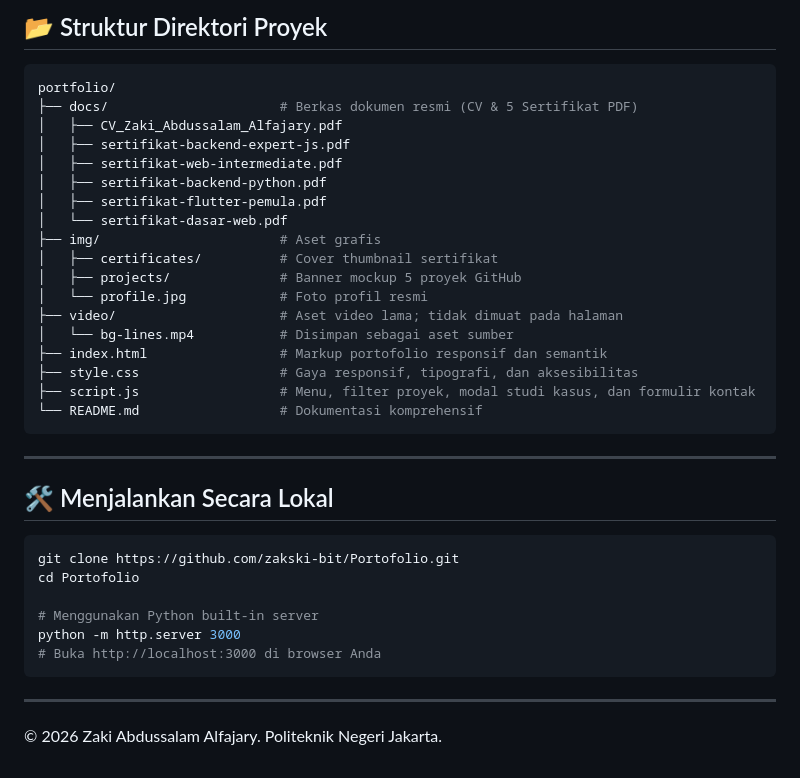
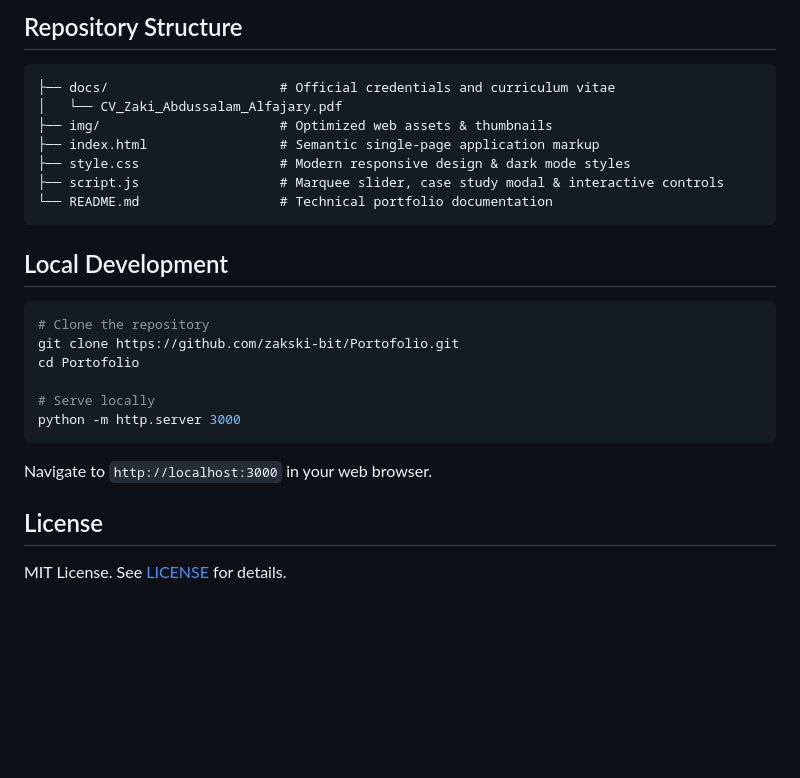
Before and after one commit to zakski-bit/Portofolio, a Markdown page: README.md, the part around one of its changes. Rendered like a GitHub page; blank space fills up the shorter version.

````diff
--- a/README.md
+++ b/README.md
@@ -54,40 +53,28 @@ Berkas resmi tersedia langsung di folder `docs/`:
 
-## 📂 Struktur Direktori Proyek
+## Repository Structure
+
+```
+├── docs/                      # Official credentials and curriculum vitae
+│   └── CV_Zaki_Abdussalam_Alfajary.pdf
+├── img/                       # Optimized web assets & thumbnails
+├── index.html                 # Semantic single-page application markup
+├── style.css                  # Modern responsive design & dark mode styles
+├── script.js                  # Marquee slider, case study modal & interactive controls
+└── README.md                  # Technical portfolio documentation
+```
+
+## Local Development
 
 ```bash
-portfolio/
-├── docs/                      # Berkas dokumen resmi (CV & 5 Sertifikat PDF)
-│   ├── CV_Zaki_Abdussalam_Alfajary.pdf
-│   ├── sertifikat-backend-expert-js.pdf
-│   ├── sertifikat-web-intermediate.pdf
-│   ├── sertifikat-backend-python.pdf
-│   ├── sertifikat-flutter-pemula.pdf
-│   └── sertifikat-dasar-web.pdf
-├── img/                       # Aset grafis
-│   ├── certificates/          # Cover thumbnail sertifikat
-│   ├── projects/              # Banner mockup 5 proyek GitHub
-│   └── profile.jpg            # Foto profil resmi
-├── video/                     # Aset video lama; tidak dimuat pada halaman
-│   └── bg-lines.mp4           # Disimpan sebagai aset sumber
-├── index.html                 # Markup portofolio responsif dan semantik
-├── style.css                  # Gaya responsif, tipografi, dan aksesibilitas
-├── script.js                  # Menu, filter proyek, modal studi kasus, dan formulir kontak
-└── README.md                  # Dokumentasi komprehensif
-```
-
----
-
-## 🛠️ Menjalankan Secara Lokal
-
-```bash
+# Clone the repository
 git clone https://github.com/zakski-bit/Portofolio.git
 cd Portofolio
 
-# Menggunakan Python built-in server
+# Serve locally
 python -m http.server 3000
-# Buka http://localhost:3000 di browser Anda
 ```
+Navigate to `http://localhost:3000` in your web browser.
 
----
+## License
 
-© 2026 Zaki Abdussalam Alfajary. Politeknik Negeri Jakarta.
+MIT License. See [LICENSE](LICENSE) for details.
````
Also changed, not shown: other parts of README.md (+38 -39 lines).
